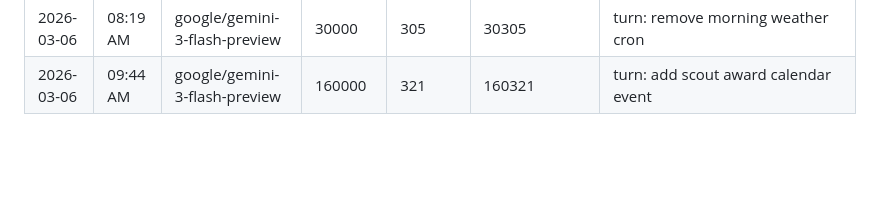
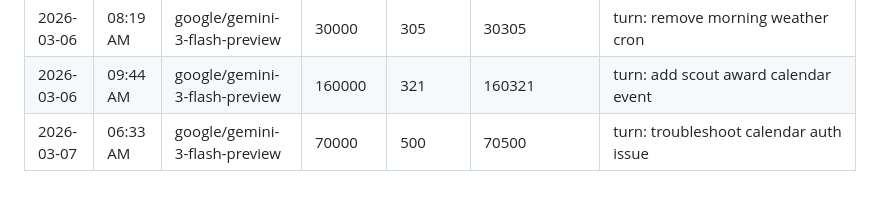
Before and after one commit to tjjh105-sudo/rino-token-dashboard, a Markdown page: token_usage_log.md, the part around the change. Drawn GitHub-style; blank space fills up the shorter version.

Commit message:
log: token usage (calendar troubleshoot)

```diff
--- a/token_usage_log.md
+++ b/token_usage_log.md
@@ -158,3 +158,4 @@
 | 2026-03-06 | 06:54 AM | google/gemini-3-flash-preview | 57000 | 33 | 57033 | turn: confirm persistent token logging |
 | 2026-03-06 | 08:19 AM | google/gemini-3-flash-preview | 30000 | 305 | 30305 | turn: remove morning weather cron |
 | 2026-03-06 | 09:44 AM | google/gemini-3-flash-preview | 160000 | 321 | 160321 | turn: add scout award calendar event |
+| 2026-03-07 | 06:33 AM | google/gemini-3-flash-preview | 70000 | 500 | 70500 | turn: troubleshoot calendar auth issue |
```
